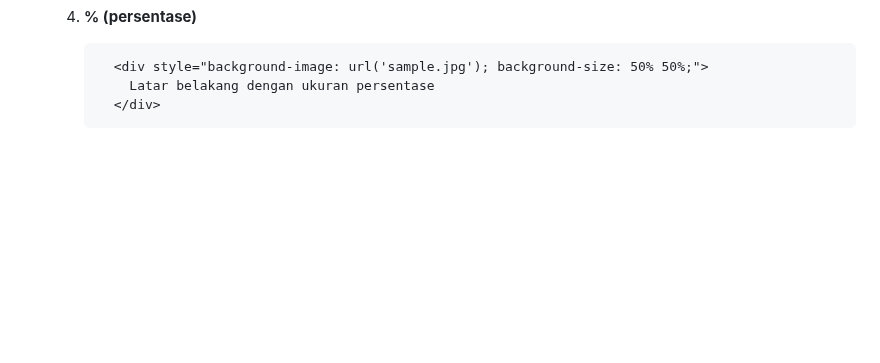
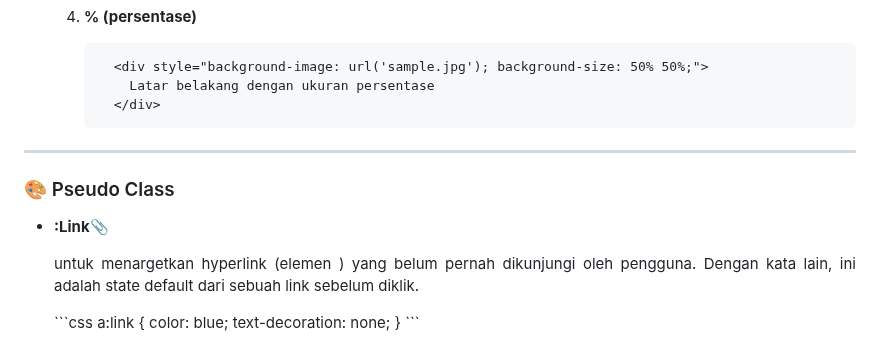
Before and after one commit to iqialfariq/LearnCSS-beginners, a Markdown page: README.md, the part around the change. Rendered like a GitHub page; blank space fills up the shorter version.

````diff
--- a/README.md
+++ b/README.md
@@ -631,3 +631,18 @@ selector {
          Latar belakang dengan ukuran persentase
        </div>
      ```
+
+---
+
+### 🎨 Pseudo Class
+
+- **:Link**📎
+  <p align="justify">
+  untuk menargetkan hyperlink (elemen <a>) yang belum pernah dikunjungi oleh pengguna. Dengan kata lain, ini adalah state default dari sebuah link sebelum diklik.
+  </p>
+  ```css
+    a:link {
+      color: blue;
+      text-decoration: none;
+    }
+  ```
````
